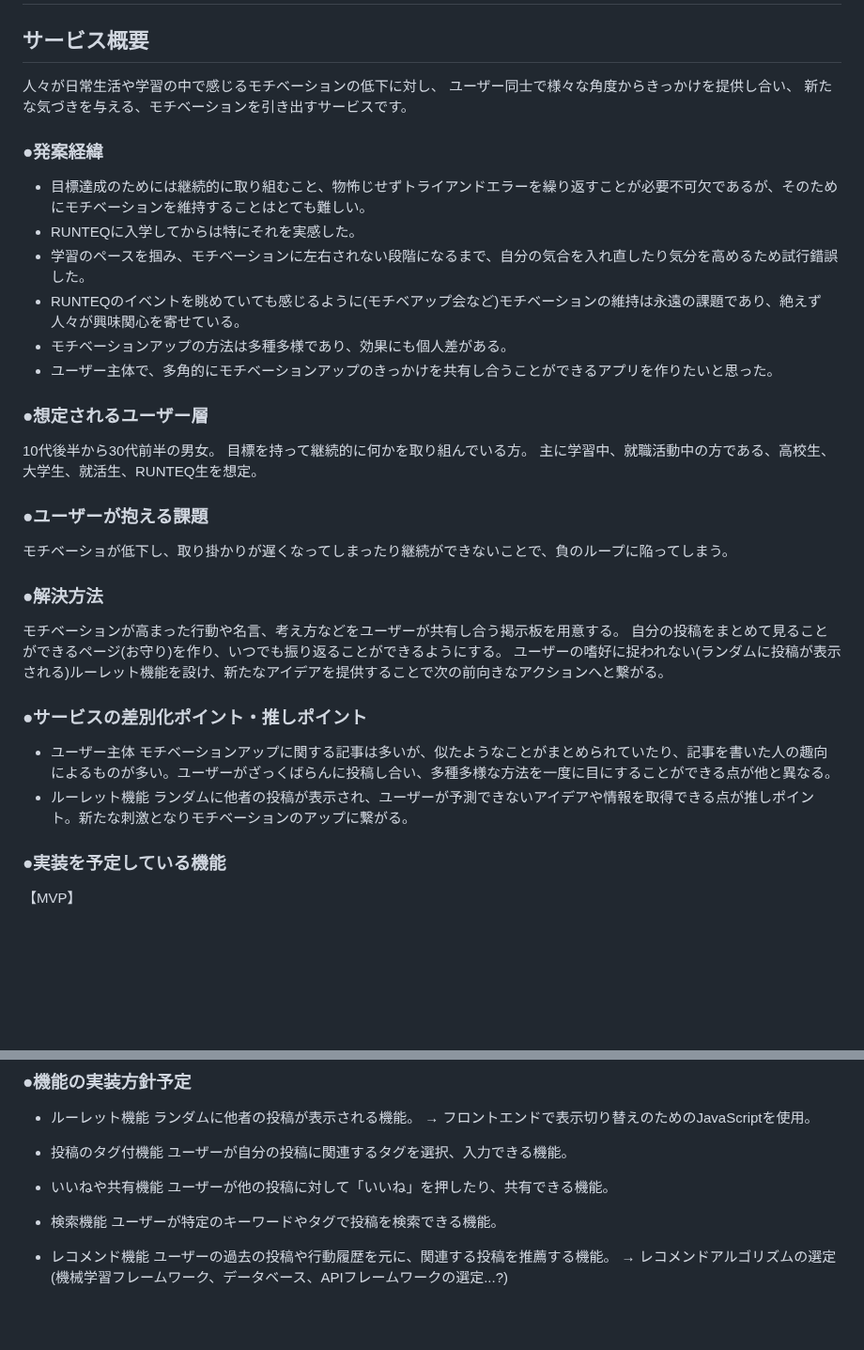
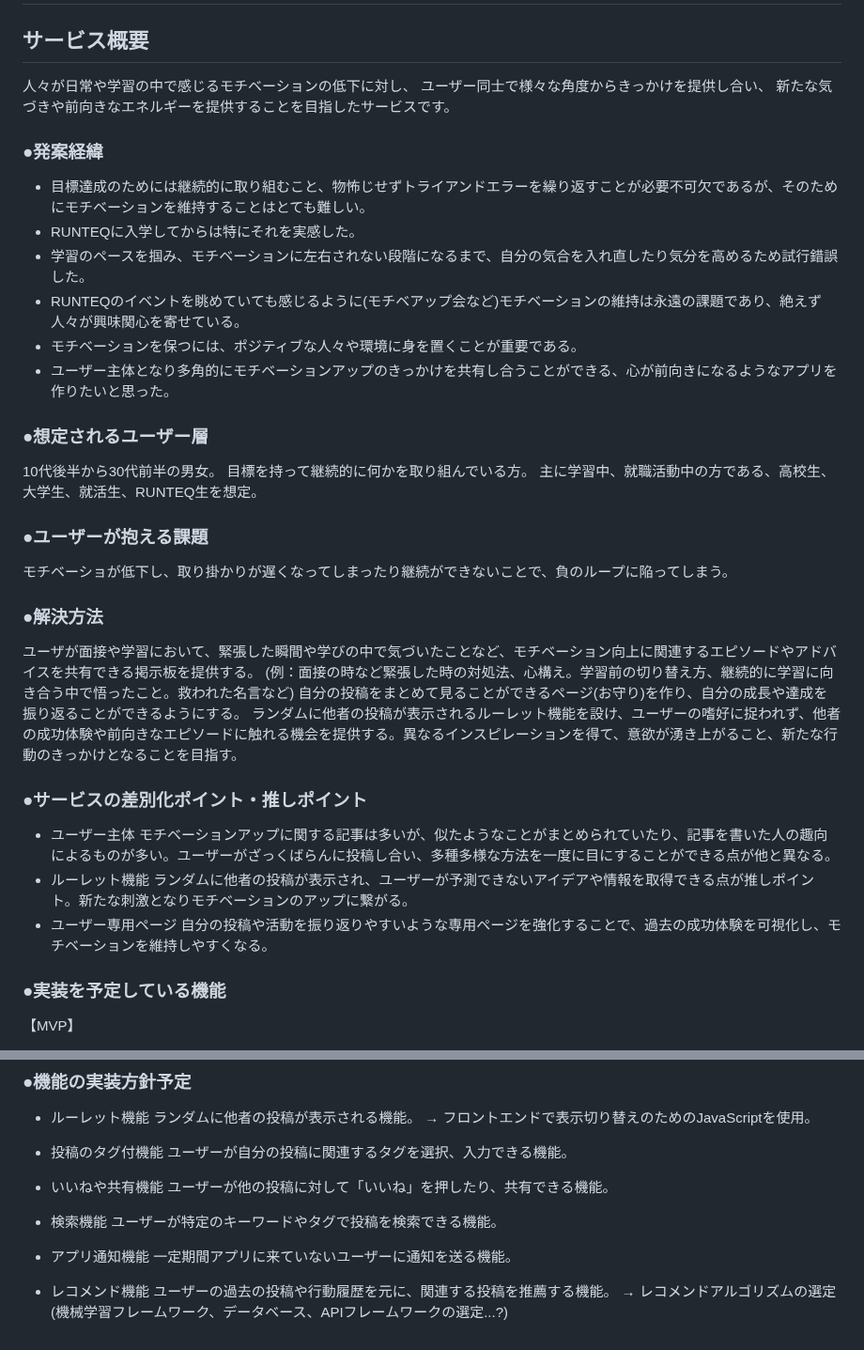
Before and after one commit to 012to/web_app_1, a Markdown page: README.md, 2 parts joined by grey strips. Shown at 94% size. Rendered like a GitHub page; blank space fills up the shorter version.

Commit message:
Fix: 概要、アプリの方向性を修正。通知機能を実装方針予定に追加。

```diff
--- a/README.md
+++ b/README.md
@@ -1,17 +1,17 @@
 # モチベの泉
 
 ## サービス概要
-人々が日常生活や学習の中で感じるモチベーションの低下に対し、
+人々が日常や学習の中で感じるモチベーションの低下に対し、
 ユーザー同士で様々な角度からきっかけを提供し合い、
-新たな気づきを与える、モチベーションを引き出すサービスです。
+新たな気づきや前向きなエネルギーを提供することを目指したサービスです。
 
 ### ●発案経緯
 - 目標達成のためには継続的に取り組むこと、物怖じせずトライアンドエラーを繰り返すことが必要不可欠であるが、そのためにモチベーションを維持することはとても難しい。
 - RUNTEQに入学してからは特にそれを実感した。
 - 学習のペースを掴み、モチベーションに左右されない段階になるまで、自分の気合を入れ直したり気分を高めるため試行錯誤した。
 - RUNTEQのイベントを眺めていても感じるように(モチベアップ会など)モチベーションの維持は永遠の課題であり、絶えず人々が興味関心を寄せている。
-- モチベーションアップの方法は多種多様であり、効果にも個人差がある。
-- ユーザー主体で、多角的にモチベーションアップのきっかけを共有し合うことができるアプリを作りたいと思った。
+- モチベーションを保つには、ポジティブな人々や環境に身を置くことが重要である。
+- ユーザー主体となり多角的にモチベーションアップのきっかけを共有し合うことができる、心が前向きになるようなアプリを作りたいと思った。
 
 ### ●想定されるユーザー層
 10代後半から30代前半の男女。
@@ -20,15 +20,18 @@
 ### ●ユーザーが抱える課題
 モチベーショが低下し、取り掛かりが遅くなってしまったり継続ができないことで、負のループに陥ってしまう。
 ### ●解決方法
-モチベーションが高まった行動や名言、考え方などをユーザーが共有し合う掲示板を用意する。
-自分の投稿をまとめて見ることができるページ(お守り)を作り、いつでも振り返ることができるようにする。
-ユーザーの嗜好に捉われない(ランダムに投稿が表示される)ルーレット機能を設け、新たなアイデアを提供することで次の前向きなアクションへと繋がる。
+ユーザが面接や学習において、緊張した瞬間や学びの中で気づいたことなど、モチベーション向上に関連するエピソードやアドバイスを共有できる掲示板を提供する。
+(例：面接の時など緊張した時の対処法、心構え。学習前の切り替え方、継続的に学習に向き合う中で悟ったこと。救われた名言など)
+自分の投稿をまとめて見ることができるページ(お守り)を作り、自分の成長や達成を振り返ることができるようにする。
+ランダムに他者の投稿が表示されるルーレット機能を設け、ユーザーの嗜好に捉われず、他者の成功体験や前向きなエピソードに触れる機会を提供する。異なるインスピレーションを得て、意欲が湧き上がること、新たな行動のきっかけとなることを目指す。
 
 ### ●サービスの差別化ポイント・推しポイント
 - ユーザー主体
 モチベーションアップに関する記事は多いが、似たようなことがまとめられていたり、記事を書いた人の趣向によるものが多い。ユーザーがざっくばらんに投稿し合い、多種多様な方法を一度に目にすることができる点が他と異なる。
 - ルーレット機能
 ランダムに他者の投稿が表示され、ユーザーが予測できないアイデアや情報を取得できる点が推しポイント。新たな刺激となりモチベーションのアップに繋がる。
+- ユーザー専用ページ
+自分の投稿や活動を振り返りやすいような専用ページを強化することで、過去の成功体験を可視化し、モチベーションを維持しやすくなる。
 
 ### ●実装を予定している機能
 【MVP】
@@ -53,6 +56,8 @@
 ユーザーが他の投稿に対して「いいね」を押したり、共有できる機能。
 - 検索機能
 ユーザーが特定のキーワードやタグで投稿を検索できる機能。
+- アプリ通知機能
+一定期間アプリに来ていないユーザーに通知を送る機能。
 
 - レコメンド機能
 ユーザーの過去の投稿や行動履歴を元に、関連する投稿を推薦する機能。
```
